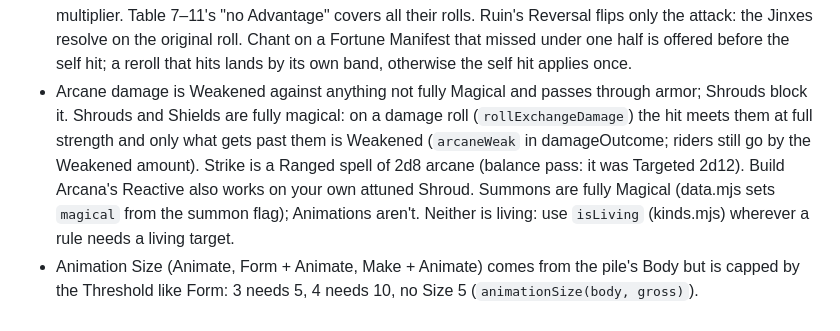
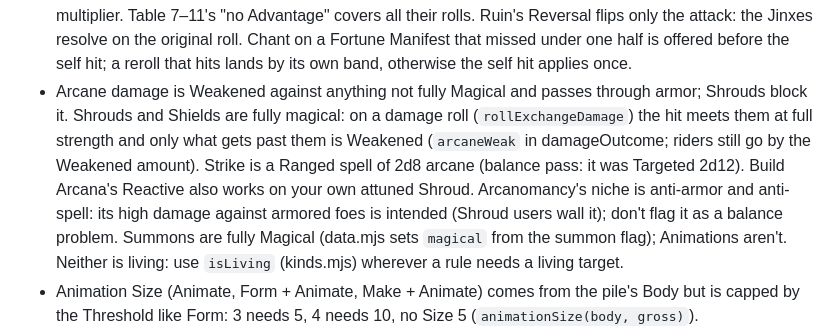
Before and after one commit to optymystical/FlowStateFoundryVTT, a Markdown page: CLAUDE.md, the part around the change. GitHub-like rendering.

Commit message:
CLAUDE.md: Arcanomancy's intended niche (anti-armor, anti-spell)
Co-Authored-By: Claude Opus 5.5 <noreply@anthropic.com>

```diff
--- a/CLAUDE.md
+++ b/CLAUDE.md
@@ -153,7 +153,7 @@ Mental is in progress (built from the Mental Rework Test Ground): the framework
 - Gust, Momentum and the Fortune Table's 51–53 are normal Force (half the target's max HP comes off before it turns into feet); Herald takes off half the target's current HP instead (its own text).
 - Dragon Lash doubles total Knockback (a multiplier, not +5×): settled, don't ask again.
 - Sea distances are fixed (the doc doesn't bold them): Surge, Current and Riptide move up to 5 ft, Drown needs 10 ft of forced movement. Riptide's extra 1d6 Force damage is bolded and scales. Enhanced Accretion: only damage of the chosen category is Weakened against it (it still takes Physical and Elemental). Reinforce/Bedrock are a popup each time an Accretion is hit. Each caster's Accretions meld only with their own. Fortune's Bands are the attack roll / the attack die's max. Fortune Table 98–100's "Stage 1 negative condition" is any one negative condition. Rig's table numbers scale with the Tenet multiplier. Table 7–11's "no Advantage" covers all their rolls. Ruin's Reversal flips only the attack: the Jinxes resolve on the original roll. Chant on a Fortune Manifest that missed under one half is offered before the self hit; a reroll that hits lands by its own band, otherwise the self hit applies once.
-- Arcane damage is Weakened against anything not fully Magical and passes through armor; Shrouds block it. Shrouds and Shields are fully magical: on a damage roll (`rollExchangeDamage`) the hit meets them at full strength and only what gets past them is Weakened (`arcaneWeak` in damageOutcome; riders still go by the Weakened amount). Strike is a Ranged spell of 2d8 arcane (balance pass: it was Targeted 2d12). Build Arcana's Reactive also works on your own attuned Shroud. Summons are fully Magical (data.mjs sets `magical` from the summon flag); Animations aren't. Neither is living: use `isLiving` (kinds.mjs) wherever a rule needs a living target.
+- Arcane damage is Weakened against anything not fully Magical and passes through armor; Shrouds block it. Shrouds and Shields are fully magical: on a damage roll (`rollExchangeDamage`) the hit meets them at full strength and only what gets past them is Weakened (`arcaneWeak` in damageOutcome; riders still go by the Weakened amount). Strike is a Ranged spell of 2d8 arcane (balance pass: it was Targeted 2d12). Build Arcana's Reactive also works on your own attuned Shroud. Arcanomancy's niche is anti-armor and anti-spell: its high damage against armored foes is intended (Shroud users wall it); don't flag it as a balance problem. Summons are fully Magical (data.mjs sets `magical` from the summon flag); Animations aren't. Neither is living: use `isLiving` (kinds.mjs) wherever a rule needs a living target.
 - Animation Size (Animate, Form + Animate, Make + Animate) comes from the pile's Body but is capped by the Threshold like Form: 3 needs 5, 4 needs 10, no Size 5 (`animationSize(body, gross)`).
 - Restore's "since the start of your last turn": cast on your own turn it's the start of your previous turn (not before the combat started); between your turns, your latest turn. What Restore already healed counts against the window (`restoreSince`/`restorable` in arcana.mjs). Renewal and the Fortune Table's heals (`heal` in wonders.mjs) use the same window and log.
 - Alignment's Ward effects also apply to the Warden/Riposte reflect roll. Neutral tokens count as either side for ally/foe checks. Spirit Sense (Grasp Arcana T4) only stops a Targeted spell's own automatic half stealth against that target; a GM-set Half/Full Stealth status still applies.
```
